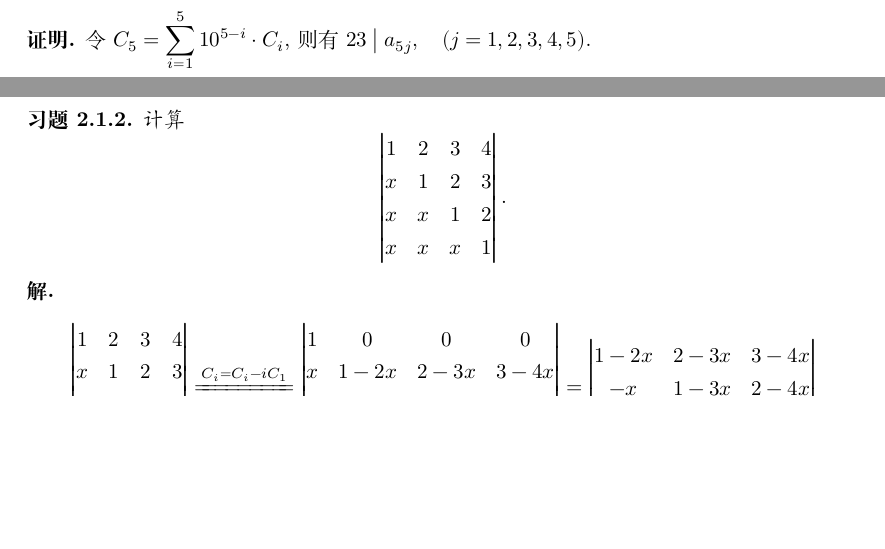
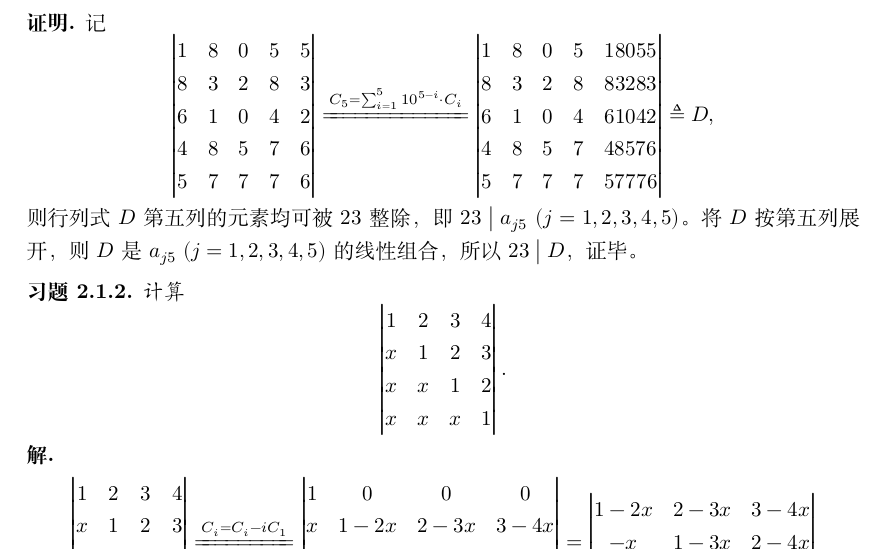
Before and after one commit to muzimuzhi/Basic-math-problems, a LaTeX document (basic_math_problems.tex, which reads contents/vector_algebra.tex): two parts of pages 19 and 20 of 37 before the commit and part of page 20 of 37 after it, the two joined at a grey line, cut so that both start at the same text, the shorter picture padded with empty space. Compiled offline with XeLaTeX.

Commit message:
modified solution of a problem

```diff
--- a/contents/vector_algebra.tex
+++ b/contents/vector_algebra.tex
@@ -4,17 +4,36 @@
 \begin{exercise}
 	已知数 $18055$, $83282$, $61042$, $48576$, $57776$ 都可被 $23$ 整除, 证明：行列式
 	\[\begin{vmatrix}
-	1 & 8 & 0 & 5 & 5 \\
-	8 & 3 & 2 & 8 & 3 \\
-	6 & 1 & 0 & 4 & 2 \\
-	4 & 8 & 5 & 7 & 6 \\
-	5 & 7 & 7 & 7 & 6 \\
+    	1 & 8 & 0 & 5 & 5 \\
+    	8 & 3 & 2 & 8 & 3 \\
+    	6 & 1 & 0 & 4 & 2 \\
+    	4 & 8 & 5 & 7 & 6 \\
+    	5 & 7 & 7 & 7 & 6 \\
 	\end{vmatrix}\]
 	也可被 $23$ 整除.
 \end{exercise}
 
 \begin{proofs}
-	令 $\displaystyle C_5=\sum_{i=1}^{5}10^{5-i}\cdot C_i$, 则有 $\displaystyle 23\bigm| a_{5j},\quad (j=1,2,3,4,5)$.
+	记
+    \[
+        \begin{vmatrix}
+            1 & 8 & 0 & 5 & 5 \\
+            8 & 3 & 2 & 8 & 3 \\
+            6 & 1 & 0 & 4 & 2 \\
+            4 & 8 & 5 & 7 & 6 \\
+            5 & 7 & 7 & 7 & 6 \\
+        \end{vmatrix}
+        \xlongequal{C_5=\sum_{i=1}^{5}10^{5-i}\cdot C_i}
+        \begin{vmatrix}
+            1 & 8 & 0 & 5 & 18055 \\
+            8 & 3 & 2 & 8 & 83283 \\
+            6 & 1 & 0 & 4 & 61042 \\
+            4 & 8 & 5 & 7 & 48576 \\
+            5 & 7 & 7 & 7 & 57776 \\
+        \end{vmatrix}
+        \triangleq D,
+    \]
+    则行列式$D$第五列的元素均可被$23$整除，即$23\bigm| a_{j5}$ $(j=1,2,3,4,5)$。将$D$按第五列展开，则$D$是$a_{j5}$ $(j=1,2,3,4,5)$的线性组合，所以$23 \bigm| D$，证毕。
 \end{proofs}
 
 \begin{exercise} \label{ex:vec:123x}
```
Also changed, not shown: basic_math_problems.pdf.
